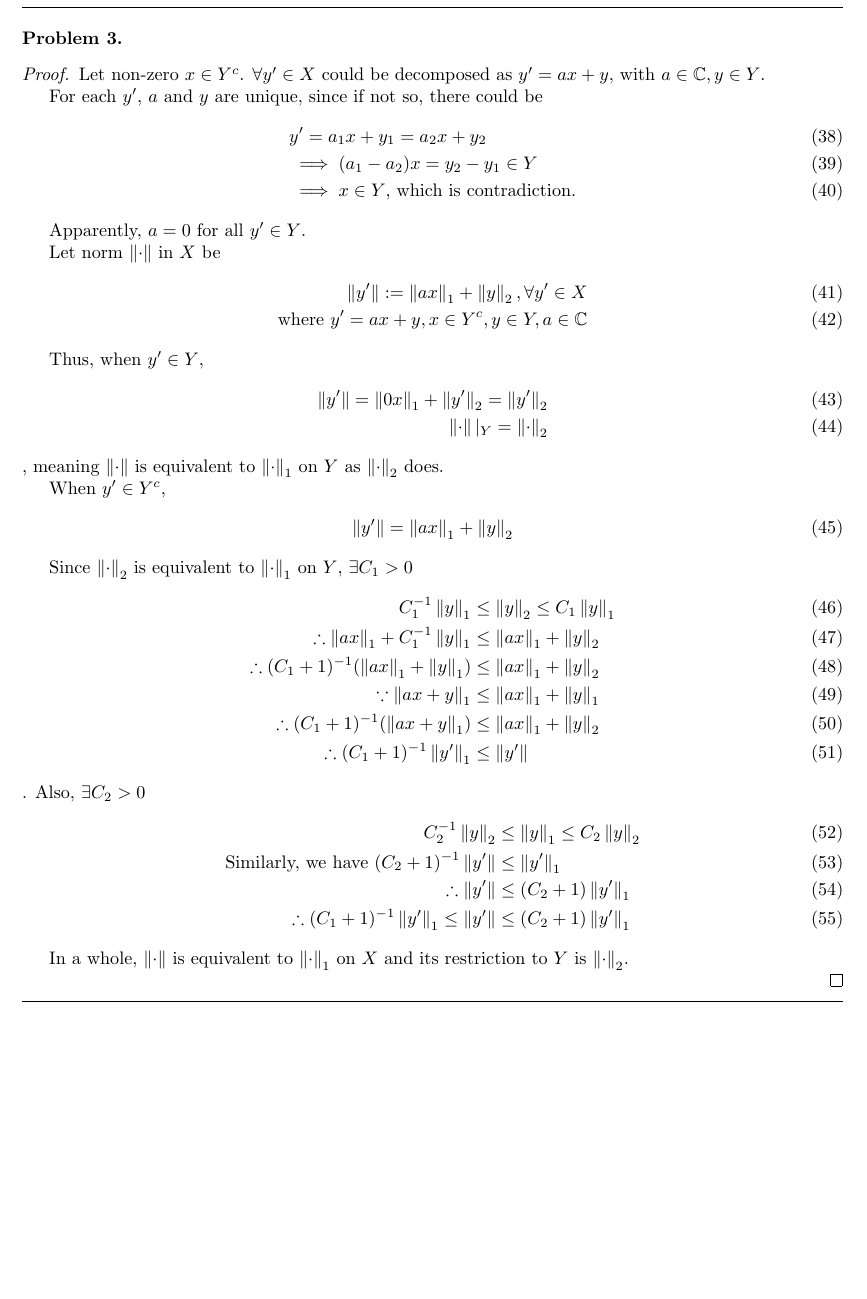
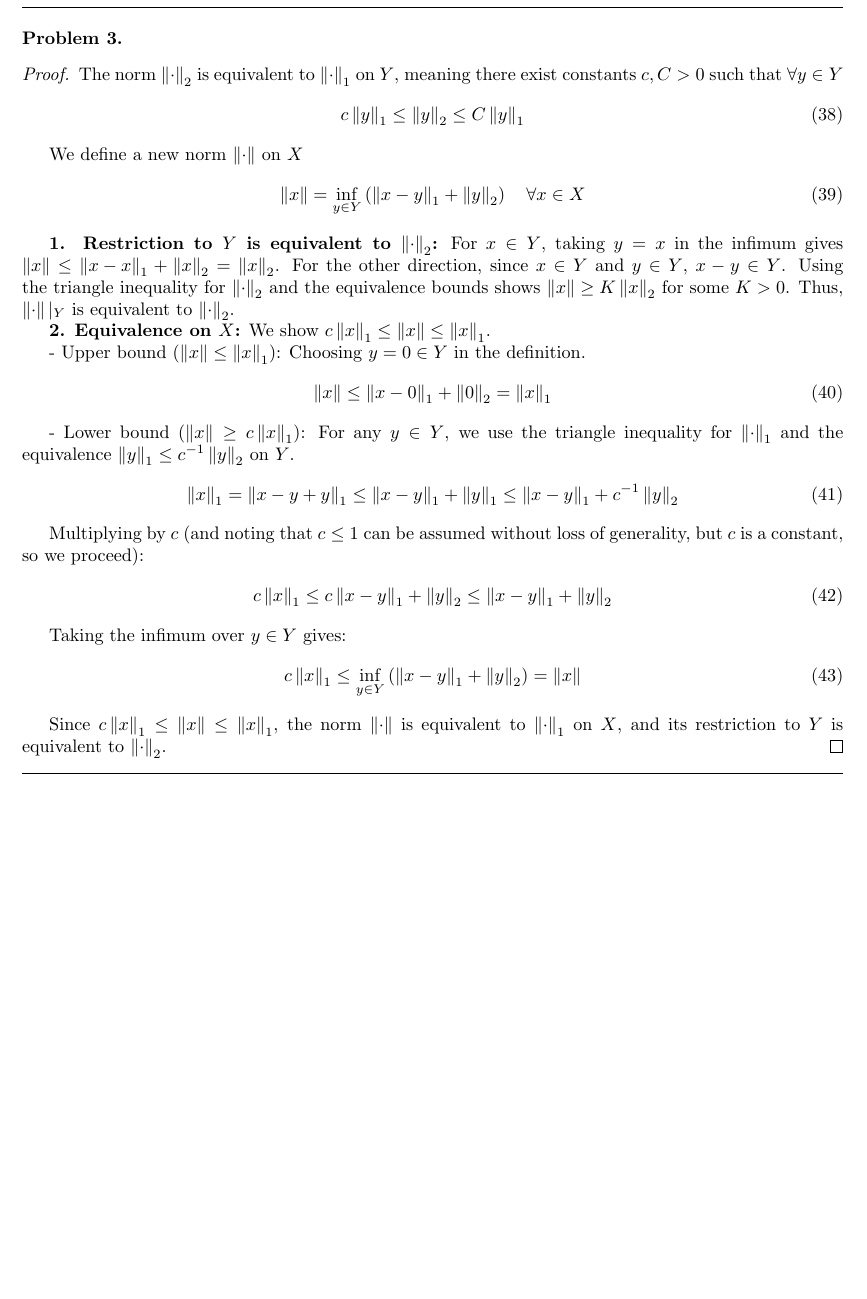
Before and after one commit to ryu-iku/functional_analysis, a LaTeX document (1010/1010.tex): part of page 3 of 3, cut so that both start at the same text, the shorter picture padded with empty space. Compiled offline with pdfLaTeX.

Commit message:
1010 version 2

```diff
--- a/1010/1010.tex
+++ b/1010/1010.tex
@@ -237,92 +237,46 @@ Therefore, $f = g \circ h$ is continuous.
 \end{problem}
 % ------------- Solution
 \begin{proof}
-    Let non-zero $x \in Y^c$. $\forall y' \in X$ could be decomposed as $y' = a x + y$, with $a \in \C, y \in Y$.
-
-    For each $y'$, $a$ and $y$ are unique, since if not so, there could be
+    The norm $\norm{\cdot}_2$ is equivalent to $\norm{\cdot}_1$ on $Y$, meaning there exist constants $c, C > 0$ such that $\forall y \in Y$
     \begin{align}
-        &y' = a_1 x + y_1 = a_2 x + y_2
-        \\
-        &\implies
-        (a_1 - a_2) x =  y_2 - y_1 \in Y
-        \\
-        &\implies x \in Y
-        \text{, which is contradiction.}
+    c \norm{y}_1 \leq \norm{y}_2 \leq C \norm{y}_1
     \end{align}
 
-    Apparently, $a = 0$ for all $y' \in Y$.
-
-    Let norm $\norm{\cdot}$ in $X$ be
+    We define a new norm $\norm{\cdot}$ on $X$
     \begin{align}
-        \norm{y'} := \norm{a x}_1 + \norm{y}_2, \forall y' \in X
-        \\
-        \text{where }
-        y' = a x + y,
-        x \in Y^c, y \in Y, a \in \C
+    \norm{x} = \inf_{y \in Y} \left( \norm{x-y}_1 + \norm{y}_2 \right) \quad \forall x \in X
     \end{align}
 
-    Thus, when $y' \in Y$,
+    \textbf{1. Restriction to $Y$ is equivalent to $\norm{\cdot}_2$:}
+    For $x \in Y$, taking $y=x$ in the infimum gives $\norm{x} \le \norm{x-x}_1 + \norm{x}_2 = \norm{x}_2$.
+    For the other direction, since $x \in Y$ and $y \in Y$, $x-y \in Y$. Using the triangle inequality for $\norm{\cdot}_2$ and the equivalence bounds shows $\norm{x} \ge K \norm{x}_2$ for some $K>0$. Thus, $\norm{\cdot}|_Y$ is equivalent to $\norm{\cdot}_2$.
+
+    \textbf{2. Equivalence on $X$:}
+    We show $c \norm{x}_1 \le \norm{x} \le \norm{x}_1$.
+
+    - Upper bound ($\norm{x} \le \norm{x}_1$):
+    Choosing $y=0 \in Y$ in the definition.
     \begin{align}
-        \norm{y'} = \norm{0 x}_1 + \norm{y'}_2 = \norm{y'}_2
-        \\
-        \norm{\cdot}|_Y = \norm{\cdot}_2
-    \end{align}
-    , meaning $\norm{\cdot}$ is equivalent to $\norm{\cdot}_1$ on $Y$ as $\norm{\cdot}_2$ does.
-
-    When $y' \in Y^c$,
-    \begin{align}
-        \norm{y'} = \norm{a x}_1 + \norm{y}_2
+        \norm{x} \le \norm{x-0}_1 + \norm{0}_2 = \norm{x}_1
     \end{align}
 
-    Since $\norm{\cdot}_2$ is equivalent to $\norm{\cdot}_1$ on $Y$, $\exists C_1 > 0$
+    - Lower bound ($\norm{x} \ge c \norm{x}_1$):
+    For any $y \in Y$, we use the triangle inequality for $\norm{\cdot}_1$ and the equivalence $\norm{y}_1 \le c^{-1} \norm{y}_2$ on $Y$.
     \begin{align}
-        C_1^{-1} \norm{y}_1
-        &\leq \norm{y}_2
-        \leq C_1 \norm{y}_1
-        \\
-        \therefore
-        \norm{a x}_1 + C_1 ^ {-1} \norm{y}_1
-        &\leq \norm{a x}_1 + \norm{y}_2
-        \\
-        \therefore
-        (C_1 + 1)^{-1}(\norm{a x}_1 + \norm{y}_1)
-        &\leq \norm{a x}_1 + \norm{y}_2
-        \\
-        \because
-        \norm{a x + y}_1
-        &\leq \norm{a x}_1 + \norm{y}_1
-        \\
-        \therefore
-        (C_1 + 1)^{-1}(\norm{a x + y}_1)
-        &\leq \norm{a x}_1 + \norm{y}_2
-        \\
-        \therefore
-        (C_1 + 1)^{-1}\norm{y'}_1
-        &\leq \norm{y'}
-    \end{align}
-    . Also, $\exists C_2 > 0$
-    \begin{align}
-        C_2^{-1} \norm{y}_2
-        &\leq \norm{y}_1
-        \leq C_2 \norm{y}_2
-        \\
-        \text{Similarly, we have }
-        (C_2 + 1)^{-1}\norm{y'}
-        &\leq \norm{y'}_1
-        \\
-        \therefore
-        \norm{y'}
-        &\leq (C_2 + 1) \norm{y'}_1
-        \\
-        \therefore
-        (C_1 + 1)^{-1}\norm{y'}_1
-        \leq \norm{y'}
-        &\leq (C_2 + 1) \norm{y'}_1
+        \norm{x}_1 = \norm{x-y+y}_1 \le \norm{x-y}_1 + \norm{y}_1 \le \norm{x-y}_1 + c^{-1} \norm{y}_2
     \end{align}
 
-    In a whole, $\norm{\cdot}$ is equivalent to $\norm{\cdot}_1$ on $X$ and its restriction to $Y$ is $\norm{\cdot}_2$.
+    Multiplying by $c$ (and noting that $c \le 1$ can be assumed without loss of generality, but $c$ is a constant, so we proceed):
+    \begin{align}
+    c \norm{x}_1 \le c \norm{x-y}_1 + \norm{y}_2 \le \norm{x-y}_1 + \norm{y}_2
+    \end{align}
 
+    Taking the infimum over $y \in Y$ gives:
+    \begin{align}
+    c \norm{x}_1 \le \inf_{y \in Y} \left( \norm{x-y}_1 + \norm{y}_2 \right) = \norm{x}
+    \end{align}
 
+    Since $c \norm{x}_1 \le \norm{x} \le \norm{x}_1$, the norm $\norm{\cdot}$ is equivalent to $\norm{\cdot}_1$ on $X$, and its restriction to $Y$ is equivalent to $\norm{\cdot}_2$.
 \end{proof}
 
 
```
Also changed, not shown: 1010/1010.pdf, 3 other files.
